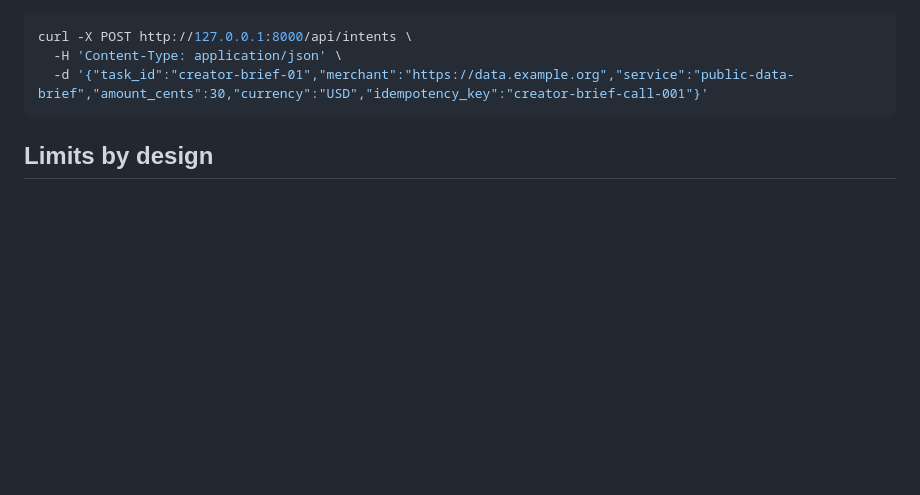
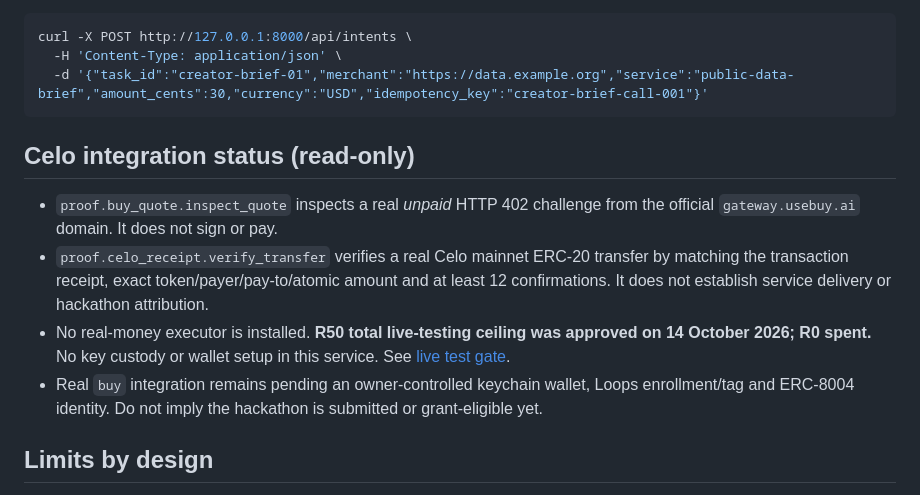
Before and after one commit to LLoliwe/agent-spend-proof, a Markdown page: README.md, the part around the change. Rendered like a GitHub page; blank space fills up the shorter version.

Commit message:
Document read-only Celo quote and receipt verifier; require R50 mainnet approval gate

````diff
--- a/README.md
+++ b/README.md
@@ -37,6 +37,14 @@ curl -X POST http://127.0.0.1:8000/api/intents \
   -d '{"task_id":"creator-brief-01","merchant":"https://data.example.org","service":"public-data-brief","amount_cents":30,"currency":"USD","idempotency_key":"creator-brief-call-001"}'
 ```
 
+
+## Celo integration status (read-only)
+
+- `proof.buy_quote.inspect_quote` inspects a real *unpaid* HTTP 402 challenge from the official `gateway.usebuy.ai` domain. It does not sign or pay.
+- `proof.celo_receipt.verify_transfer` verifies a real Celo mainnet ERC-20 transfer by matching the transaction receipt, exact token/payer/pay-to/atomic amount and at least 12 confirmations. It does not establish service delivery or hackathon attribution.
+- No real-money executor is installed. **R50 total live-testing ceiling was approved on 14 October 2026; R0 spent.** No key custody or wallet setup in this service. See [live test gate](docs/LIVE_TEST_GATE.md).
+- Real `buy` integration remains pending an owner-controlled keychain wallet, Loops enrollment/tag and ERC-8004 identity. Do not imply the hackathon is submitted or grant-eligible yet.
+
 ## Limits by design
 
 - **No mainnet wallet integration, user authentication, encryption-at-rest, hosted access control, or production-grade reconciliation.** Only run it on `127.0.0.1`, never expose a public mutable demo without adding authentication/rate limiting.
````
